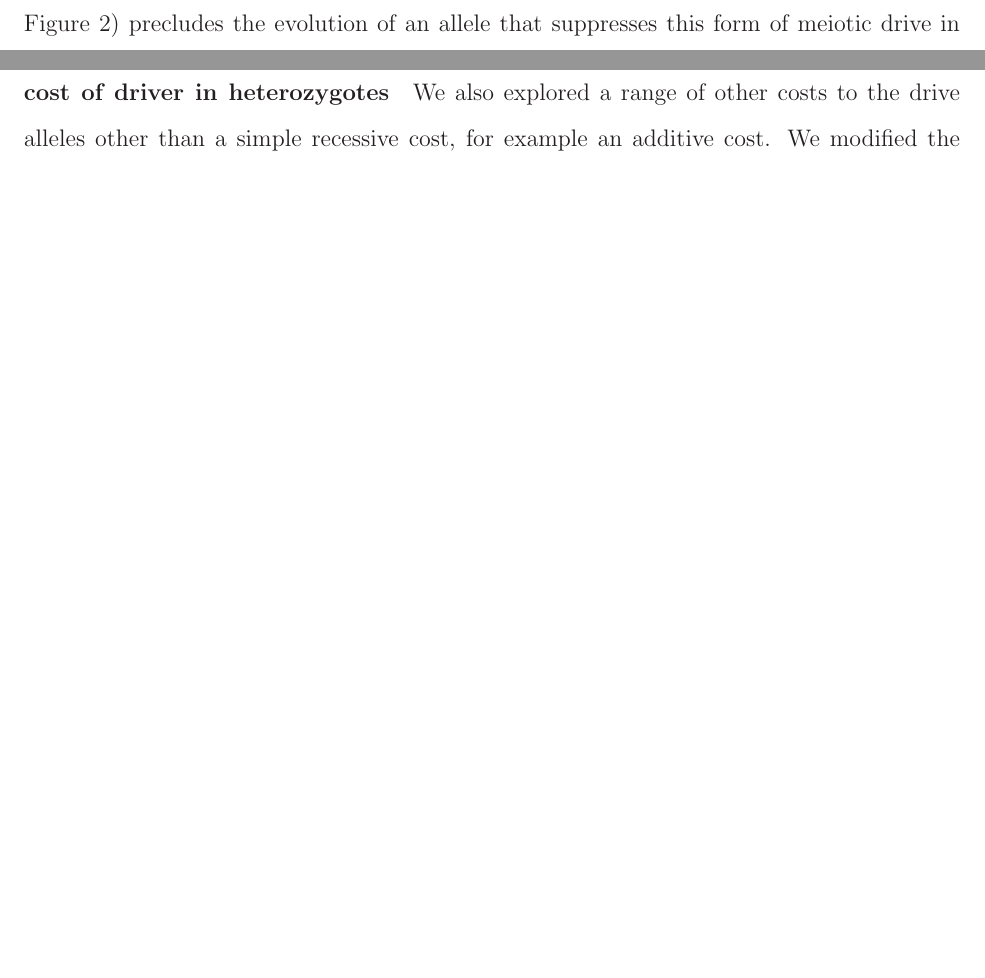
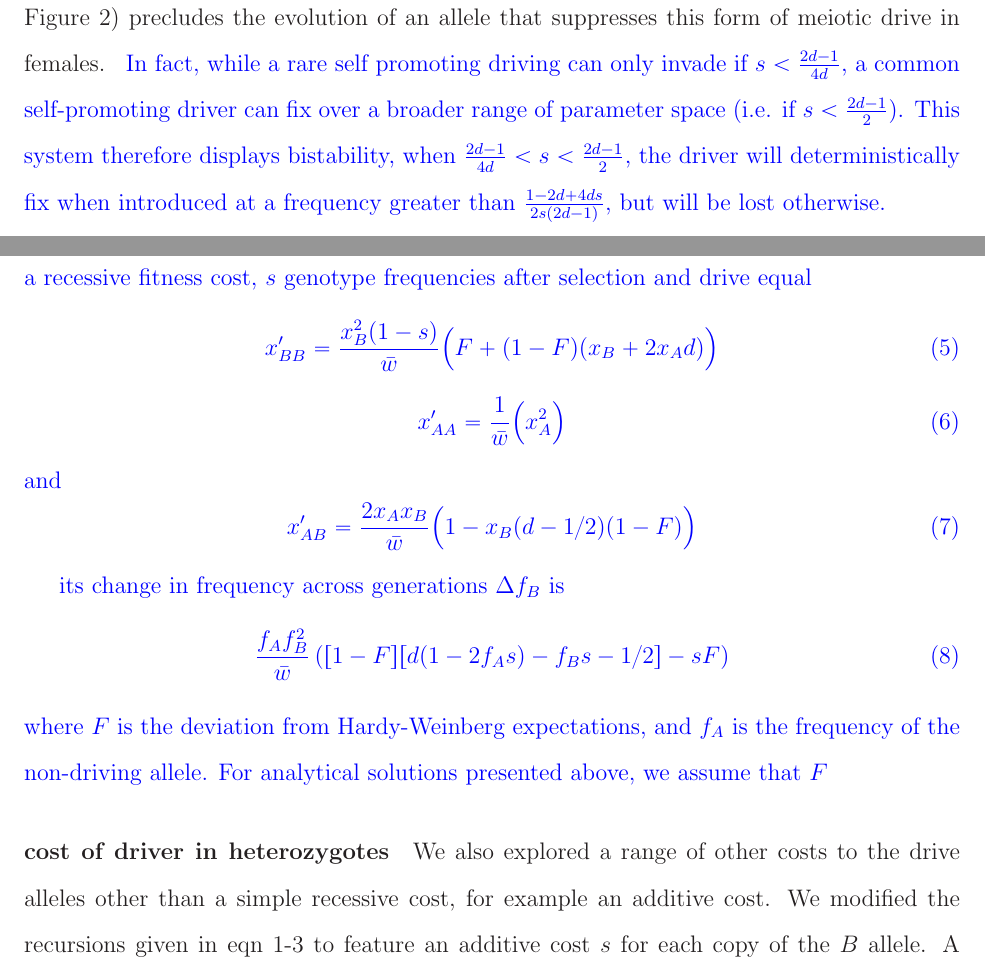
Before and after one commit to cooplab/sperm_dependant_drive, a LaTeX document (writeup_and_notes/male_dependent_drive.tex): two parts of pages 4 and 12 of 19 before the commit and two parts of pages 5 and 13 of 19 after it, joined at a grey line, cut so that both start at the same text, the shorter picture padded with empty space. Compiled offline with LaTeX, dvips and Ghostscript.

Commit message:
Added some analytical results and fixed a few typos

```diff
--- a/writeup_and_notes/male_dependent_drive.tex
+++ b/writeup_and_notes/male_dependent_drive.tex
@@ -168,7 +164,8 @@ However, once relatively common, a self-promoting driver spreads rapidly to fixa
 	positive frequency dependent behavior (Inset in Figure \ref{Invasion_space}).
 This lack of a balanced polymorphism ( Figure \ref{Invasion_space}) precludes the evolution of an
 allele that suppresses this form of meiotic drive in females.
-\yb{POINT TO SOME MATHS OR FIGURE}
+\yb{In fact, while a rare self promoting driving can only invade if $s<\frac{2 d - 1}{4 d}$, a common self-promoting driver can fix over a broader range of parameter space (i.e. if $s<\frac{2d-1}{2}$).
+This system therefore displays bistability, when $\frac{2 d - 1}{4 d}<s<\frac{2d-1}{2}$, the driver will deterministically fix when introduced at a frequency greater than $\frac{1-2d+4ds}{2s(2d-1)}$, but will be lost otherwise.}
 
 Inclusion of a heterozygous fitness cost (e.g. additive fitness cost) further constrains the evolution of a self-promoting driver.
 While a standard female driver invades from low frequency when the transmission advantage outweighs the fitness cost (XXX),
@@ -464,6 +461,21 @@ over time. We can also use this to assess the
 invasion criteria for the allele by starting allele B at very low
 frequency, and seeing if it increases across the generations.
 
+\yb{\paragraph{Recessive fitness cost of self-promoting driver}
+When the self-promoting driver has a recessive fitness cost, $s$ genotype frequencies after selection and drive equal
+\begin{equation}	x'_{BB} =\frac{x_{B}^2(1-s)}{\bar{w} }  \Big( F+(1-F)(x_{B}+2x_{A} d) \Big) 	\end{equation}
+\begin{equation}	x'_{AA} =\frac{1}{\bar{w} }  \Big(x_{A}^2\Big) 	\end{equation}
+and
+\begin{equation}	x'_{AB} =\frac{2 x_{A}x_{B} }{\bar{w} }  \Big(1-x_{B}(d-1/2)(1-F) \Big)	\end{equation}
+
+its change in frequency across generations $\Delta f_B$ is
+\begin{equation}
+\frac{f_A f_B^2}{\bar{w}} \left( [1-F][ d(1-2 f_A s) - f_B s-1/2] - s  F \right)
+\end{equation}
+where $F$ is the deviation from Hardy-Weinberg expectations, and $f_A$ is the frequency of the non-driving allele.
+For analytical solutions presented above, we assume that $F$
+}
+
 \paragraph{cost of driver in heterozygotes}
 We also explored a range of other costs to the drive alleles other than a
 simple recessive cost, for example an additive cost. We modified the recursions given in eqn
```
Also changed, not shown: writeup_and_notes/male_dependent_drive.bbl, writeup_and_notes/male_dependent_drive.tex (40 more changed lines).
